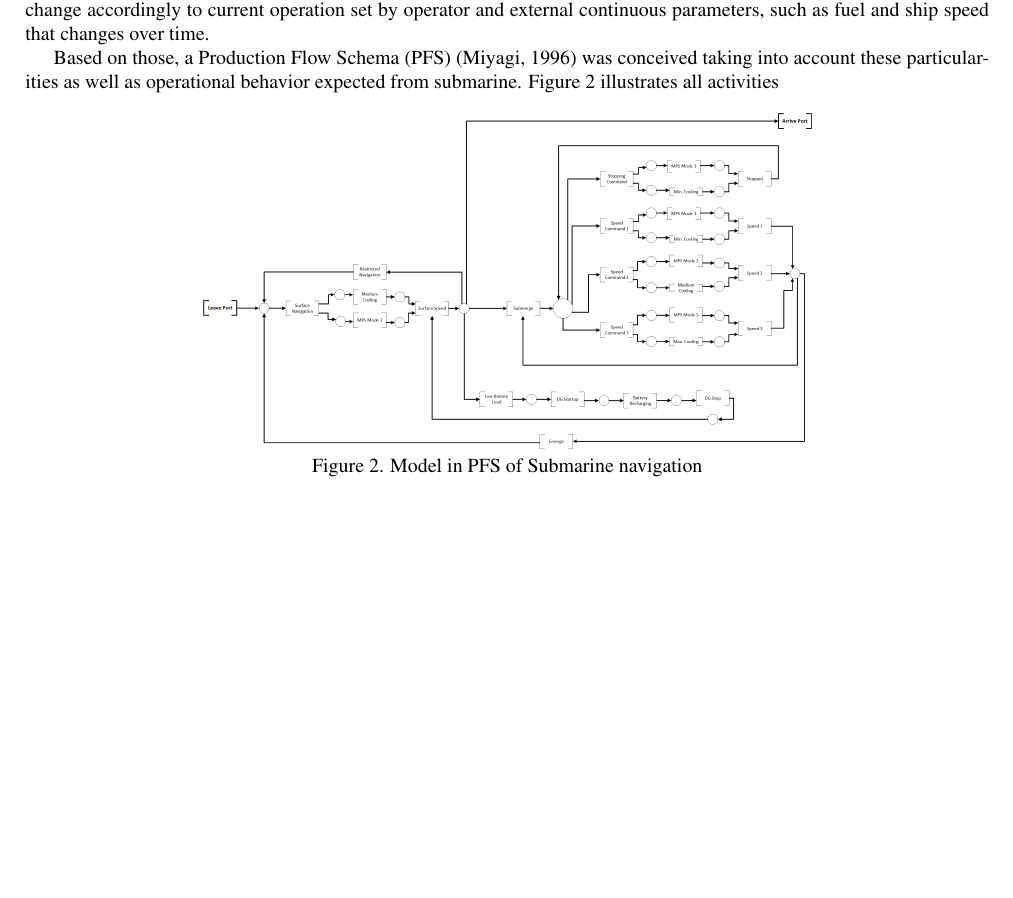
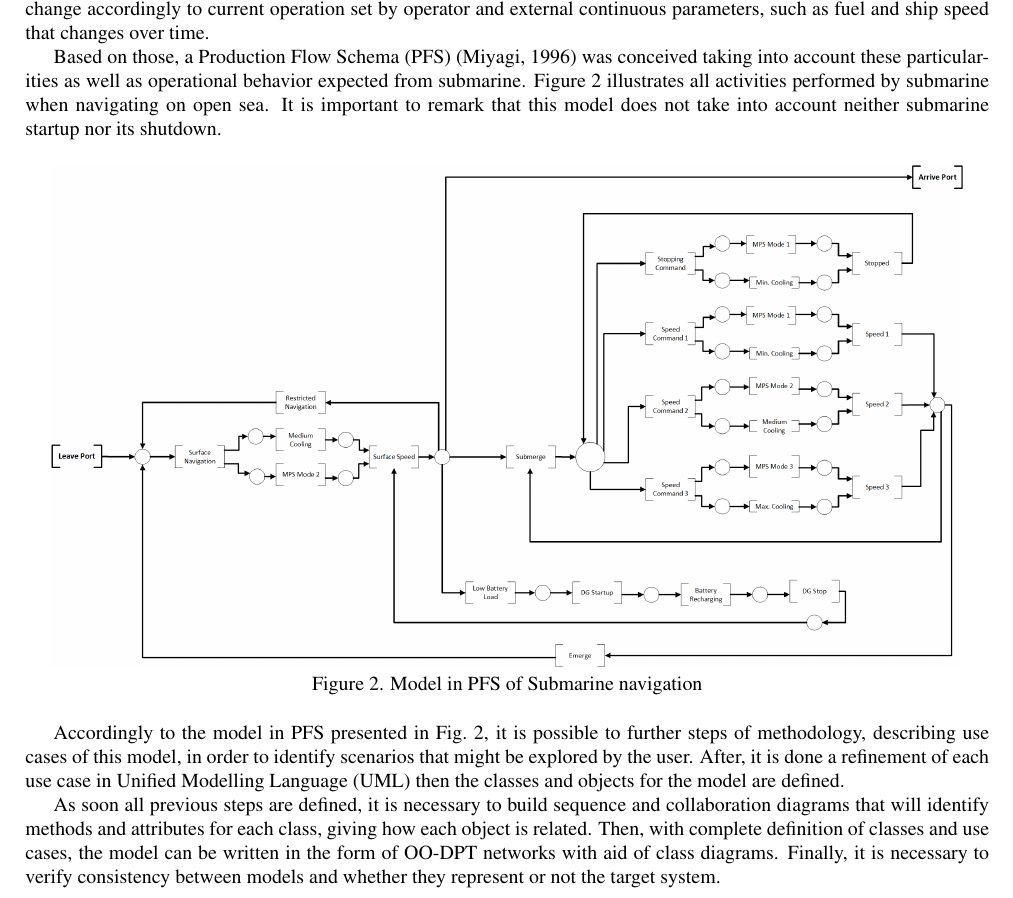
Before and after one commit to Obadowski/COBEM2019-latex, a LaTeX document (cobem2019.tex): part of page 3 of 4, cut so that both start at the same text, the shorter picture padded with empty space. Compiled offline with pdfLaTeX.

Commit message:
Article - version 0.9.0 done.

```diff
--- a/cobem2019.tex
+++ b/cobem2019.tex
@@ -95,15 +95,18 @@
 
 	Having in mind the initial goal, that is build a model that can be used by submarine designers to enhance their work, this model should follow the guidelines adopted by them in order to represent the ideas and concepts chosen. The first step, according to methodology presented in last section, is to define the flows of materials, which in the case of submarine are the electrical power that flows along the network -- from batteries to loads during autonomous operation, and from diesel generators to batteries and loads during recharging operation -- in addition, there is the propulsion actuators that change accordingly to current operation set by operator and external continuous parameters, such as fuel and ship speed that changes over time.
 
-	Based on those, a Production Flow Schema (PFS) \citep{Miyagi1996} was conceived taking into account these particularities as well as operational behavior expected from submarine. Figure~\ref{fig:PFS} illustrates all activities
+	Based on those, a Production Flow Schema (PFS) \citep{Miyagi1996} was conceived taking into account these particularities as well as operational behavior expected from submarine. Figure~\ref{fig:PFS} illustrates all activities performed by submarine when navigating on open sea. It is important to remark that this model does not take into account neither submarine  startup nor its shutdown.
 
 	\begin{figure}[h!]
 		\centering
-		\includegraphics[angle=0, scale=0.200]{PFS-navegacao.png}
+		\includegraphics[angle=0, scale=0.300]{PFS-navegacao.png}
 		\caption{Model in PFS of Submarine navigation}
 		\label{fig:PFS}
 	\end{figure}
 
+	Accordingly to the model in PFS presented in Fig.~\ref{fig:PFS}, it is possible to further steps of methodology, describing use cases of this model, in order to identify scenarios that might be explored by the user. After, it is done a refinement of each use case in Unified Modelling Language (UML) then the classes and objects for the model are defined.
+
+	As soon all previous steps are defined, it is necessary to build sequence and collaboration diagrams that will identify methods and attributes for each class, giving how each object is related. Then, with complete definition of classes and use cases, the model can be written in the form of OO-DPT networks with aid of class diagrams. Finally, it is necessary to verify consistency between models and whether they represent or not the target system.
 
 	% %ACKNOWLEDGEMENTS section
 	% \section{ACKNOWLEDGEMENTS}
```
